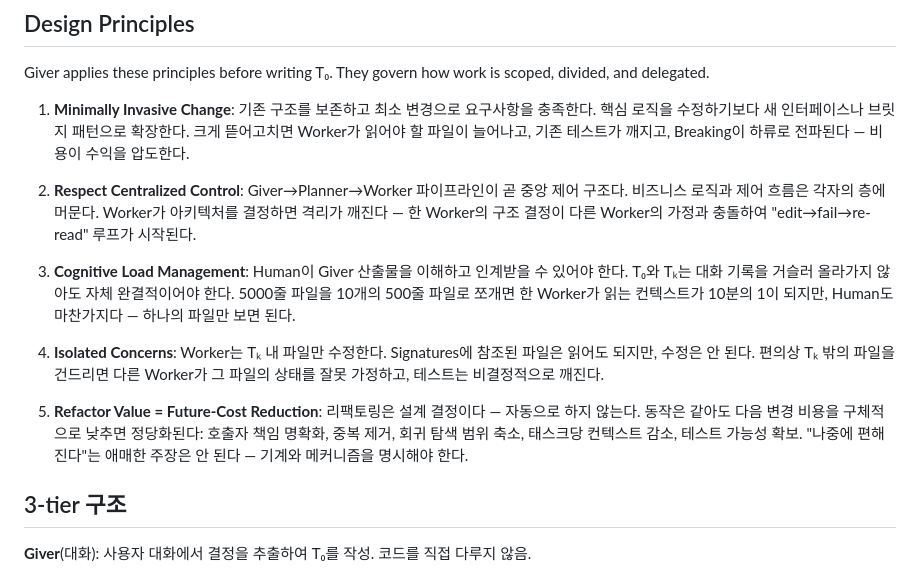
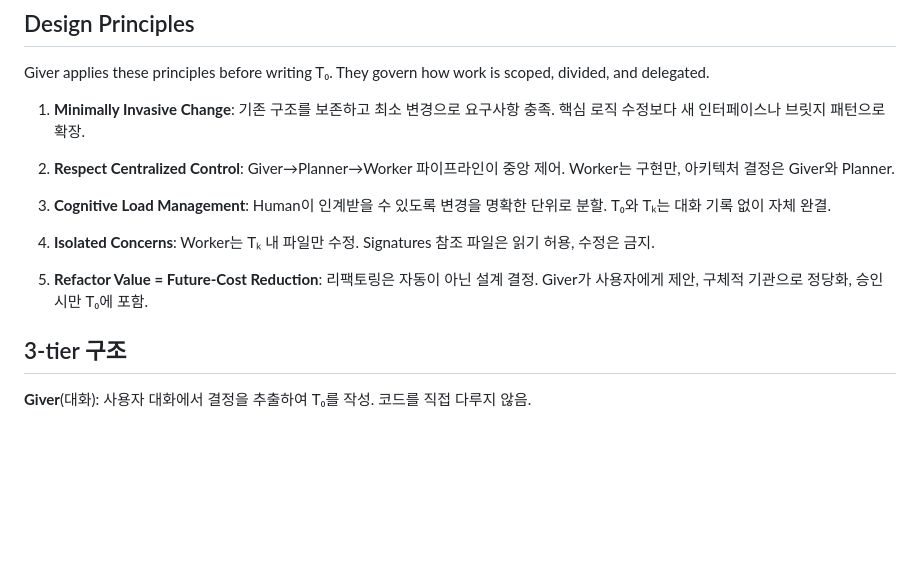
Before and after one commit to sng2c/giver-architecture, a Markdown page: README.md, the part around the change. Drawn GitHub-style; blank space fills up the shorter version.

Commit message:
readme: Design Principles 설명 간결화

```diff
--- a/README.md
+++ b/README.md
@@ -60,15 +60,15 @@ Giver는 항상 P→W×10 체인을 시작한다. Planner가 task 수(N ≤ 10)
 
 Giver applies these principles before writing T₀. They govern how work is scoped, divided, and delegated.
 
-1. **Minimally Invasive Change**: 기존 구조를 보존하고 최소 변경으로 요구사항을 충족한다. 핵심 로직을 수정하기보다 새 인터페이스나 브릿지 패턴으로 확장한다. 크게 뜯어고치면 Worker가 읽어야 할 파일이 늘어나고, 기존 테스트가 깨지고, Breaking이 하류로 전파된다 — 비용이 수익을 압도한다.
+1. **Minimally Invasive Change**: 기존 구조를 보존하고 최소 변경으로 요구사항 충족. 핵심 로직 수정보다 새 인터페이스나 브릿지 패턴으로 확장.
 
-2. **Respect Centralized Control**: Giver→Planner→Worker 파이프라인이 곧 중앙 제어 구조다. 비즈니스 로직과 제어 흐름은 각자의 층에 머문다. Worker가 아키텍처를 결정하면 격리가 깨진다 — 한 Worker의 구조 결정이 다른 Worker의 가정과 충돌하여 "edit→fail→re-read" 루프가 시작된다.
+2. **Respect Centralized Control**: Giver→Planner→Worker 파이프라인이 중앙 제어. Worker는 구현만, 아키텍처 결정은 Giver와 Planner.
 
-3. **Cognitive Load Management**: Human이 Giver 산출물을 이해하고 인계받을 수 있어야 한다. T₀와 Tₖ는 대화 기록을 거슬러 올라가지 않아도 자체 완결적이어야 한다. 5000줄 파일을 10개의 500줄 파일로 쪼개면 한 Worker가 읽는 컨텍스트가 10분의 1이 되지만, Human도 마찬가지다 — 하나의 파일만 보면 된다.
+3. **Cognitive Load Management**: Human이 인계받을 수 있도록 변경을 명확한 단위로 분할. T₀와 Tₖ는 대화 기록 없이 자체 완결.
 
-4. **Isolated Concerns**: Worker는 Tₖ 내 파일만 수정한다. Signatures에 참조된 파일은 읽어도 되지만, 수정은 안 된다. 편의상 Tₖ 밖의 파일을 건드리면 다른 Worker가 그 파일의 상태를 잘못 가정하고, 테스트는 비결정적으로 깨진다.
+4. **Isolated Concerns**: Worker는 Tₖ 내 파일만 수정. Signatures 참조 파일은 읽기 허용, 수정은 금지.
 
-5. **Refactor Value = Future-Cost Reduction**: 리팩토링은 설계 결정이다 — 자동으로 하지 않는다. 동작은 같아도 다음 변경 비용을 구체적으로 낮추면 정당화된다: 호출자 책임 명확화, 중복 제거, 회귀 탐색 범위 축소, 태스크당 컨텍스트 감소, 테스트 가능성 확보. "나중에 편해진다"는 애매한 주장은 안 된다 — 기계와 메커니즘을 명시해야 한다.
+5. **Refactor Value = Future-Cost Reduction**: 리팩토링은 자동이 아닌 설계 결정. Giver가 사용자에게 제안, 구체적 기관으로 정당화, 승인 시만 T₀에 포함.
 
 ## 3-tier 구조
 
```
